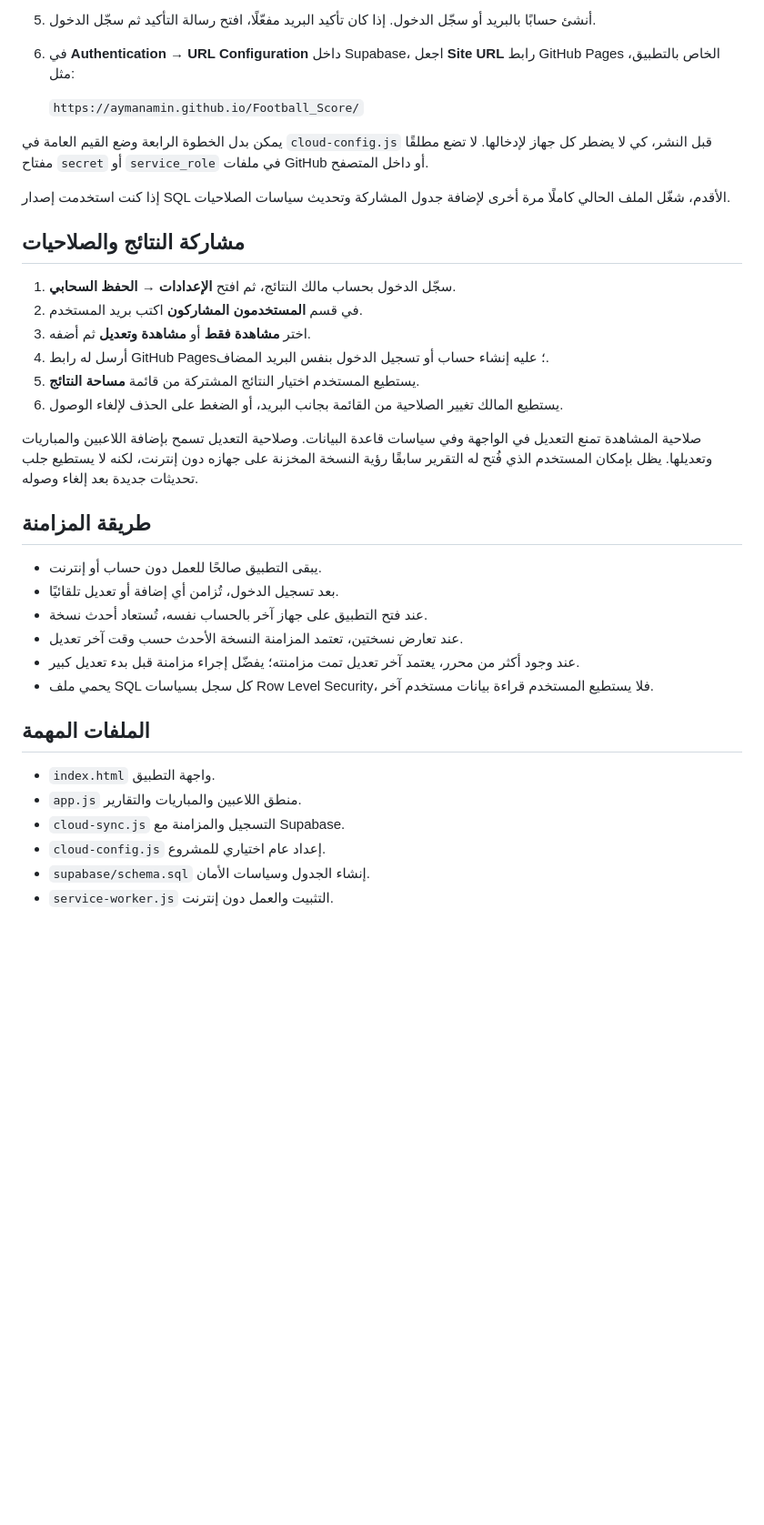
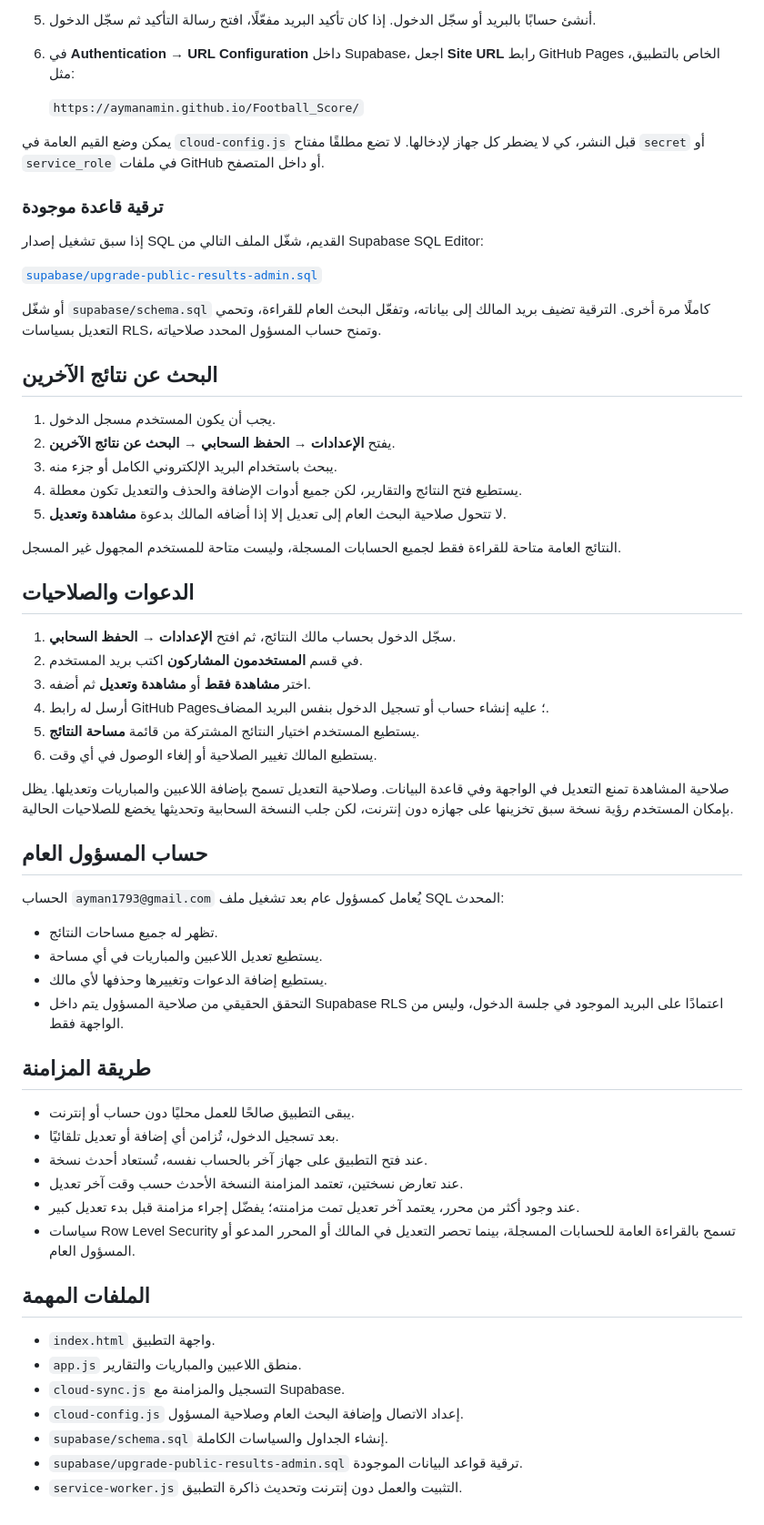
Before and after one commit to AymanAmin/Football_Score, a Markdown page: README.md, the part around one of its changes. Shown at 91% size. GitHub-like rendering; blank space fills up the shorter version.

Commit message:
Document public search and administrator behavior

```diff
--- a/README.md
+++ b/README.md
@@ -38,35 +40,61 @@ python -m http.server 8080
 
    `https://aymanamin.github.io/Football_Score/`
 
-يمكن بدل الخطوة الرابعة وضع القيم العامة في `cloud-config.js` قبل النشر، كي لا يضطر كل جهاز لإدخالها. لا تضع مطلقًا مفتاح `secret` أو `service_role` في ملفات GitHub أو داخل المتصفح.
+يمكن وضع القيم العامة في `cloud-config.js` قبل النشر، كي لا يضطر كل جهاز لإدخالها. لا تضع مطلقًا مفتاح `secret` أو `service_role` في ملفات GitHub أو داخل المتصفح.
 
-إذا كنت استخدمت إصدار SQL الأقدم، شغّل الملف الحالي كاملًا مرة أخرى لإضافة جدول المشاركة وتحديث سياسات الصلاحيات.
+### ترقية قاعدة موجودة
 
-## مشاركة النتائج والصلاحيات
+إذا سبق تشغيل إصدار SQL القديم، شغّل الملف التالي من Supabase SQL Editor:
+
+[`supabase/upgrade-public-results-admin.sql`](supabase/upgrade-public-results-admin.sql)
+
+أو شغّل `supabase/schema.sql` كاملًا مرة أخرى. الترقية تضيف بريد المالك إلى بياناته، وتفعّل البحث العام للقراءة، وتحمي التعديل بسياسات RLS، وتمنح حساب المسؤول المحدد صلاحياته.
+
+## البحث عن نتائج الآخرين
+
+1. يجب أن يكون المستخدم مسجل الدخول.
+2. يفتح **الإعدادات → الحفظ السحابي → البحث عن نتائج الآخرين**.
+3. يبحث باستخدام البريد الإلكتروني الكامل أو جزء منه.
+4. يستطيع فتح النتائج والتقارير، لكن جميع أدوات الإضافة والحذف والتعديل تكون معطلة.
+5. لا تتحول صلاحية البحث العام إلى تعديل إلا إذا أضافه المالك بدعوة **مشاهدة وتعديل**.
+
+النتائج العامة متاحة للقراءة فقط لجميع الحسابات المسجلة، وليست متاحة للمستخدم المجهول غير المسجل.
+
+## الدعوات والصلاحيات
 
 1. سجّل الدخول بحساب مالك النتائج، ثم افتح **الإعدادات → الحفظ السحابي**.
 2. في قسم **المستخدمون المشاركون** اكتب بريد المستخدم.
 3. اختر **مشاهدة فقط** أو **مشاهدة وتعديل** ثم أضفه.
 4. أرسل له رابط GitHub Pages؛ عليه إنشاء حساب أو تسجيل الدخول بنفس البريد المضاف.
 5. يستطيع المستخدم اختيار النتائج المشتركة من قائمة **مساحة النتائج**.
-6. يستطيع المالك تغيير الصلاحية من القائمة بجانب البريد، أو الضغط على الحذف لإلغاء الوصول.
+6. يستطيع المالك تغيير الصلاحية أو إلغاء الوصول في أي وقت.
 
-صلاحية المشاهدة تمنع التعديل في الواجهة وفي سياسات قاعدة البيانات. وصلاحية التعديل تسمح بإضافة اللاعبين والمباريات وتعديلها. يظل بإمكان المستخدم الذي فُتح له التقرير سابقًا رؤية النسخة المخزنة على جهازه دون إنترنت، لكنه لا يستطيع جلب تحديثات جديدة بعد إلغاء وصوله.
+صلاحية المشاهدة تمنع التعديل في الواجهة وفي قاعدة البيانات. وصلاحية التعديل تسمح بإضافة اللاعبين والمباريات وتعديلها. يظل بإمكان المستخدم رؤية نسخة سبق تخزينها على جهازه دون إنترنت، لكن جلب النسخة السحابية وتحديثها يخضع للصلاحيات الحالية.
+
+## حساب المسؤول العام
+
+الحساب `ayman1793@gmail.com` يُعامل كمسؤول عام بعد تشغيل ملف SQL المحدث:
+
+- تظهر له جميع مساحات النتائج.
+- يستطيع تعديل اللاعبين والمباريات في أي مساحة.
+- يستطيع إضافة الدعوات وتغييرها وحذفها لأي مالك.
+- التحقق الحقيقي من صلاحية المسؤول يتم داخل Supabase RLS اعتمادًا على البريد الموجود في جلسة الدخول، وليس من الواجهة فقط.
 
 ## طريقة المزامنة
 
-- يبقى التطبيق صالحًا للعمل دون حساب أو إنترنت.
+- يبقى التطبيق صالحًا للعمل محليًا دون حساب أو إنترنت.
 - بعد تسجيل الدخول، تُزامن أي إضافة أو تعديل تلقائيًا.
 - عند فتح التطبيق على جهاز آخر بالحساب نفسه، تُستعاد أحدث نسخة.
 - عند تعارض نسختين، تعتمد المزامنة النسخة الأحدث حسب وقت آخر تعديل.
 - عند وجود أكثر من محرر، يعتمد آخر تعديل تمت مزامنته؛ يفضّل إجراء مزامنة قبل بدء تعديل كبير.
-- يحمي ملف SQL كل سجل بسياسات Row Level Security، فلا يستطيع المستخدم قراءة بيانات مستخدم آخر.
+- سياسات Row Level Security تسمح بالقراءة العامة للحسابات المسجلة، بينما تحصر التعديل في المالك أو المحرر المدعو أو المسؤول العام.
 
 ## الملفات المهمة
 
 - `index.html` واجهة التطبيق.
 - `app.js` منطق اللاعبين والمباريات والتقارير.
 - `cloud-sync.js` التسجيل والمزامنة مع Supabase.
-- `cloud-config.js` إعداد عام اختياري للمشروع.
-- `supabase/schema.sql` إنشاء الجدول وسياسات الأمان.
-- `service-worker.js` التثبيت والعمل دون إنترنت.
+- `cloud-config.js` إعداد الاتصال وإضافة البحث العام وصلاحية المسؤول.
+- `supabase/schema.sql` إنشاء الجداول والسياسات الكاملة.
+- `supabase/upgrade-public-results-admin.sql` ترقية قواعد البيانات الموجودة.
+- `service-worker.js` التثبيت والعمل دون إنترنت وتحديث ذاكرة التطبيق.
```
Also changed, not shown: other parts of README.md (+4 -2 lines).
